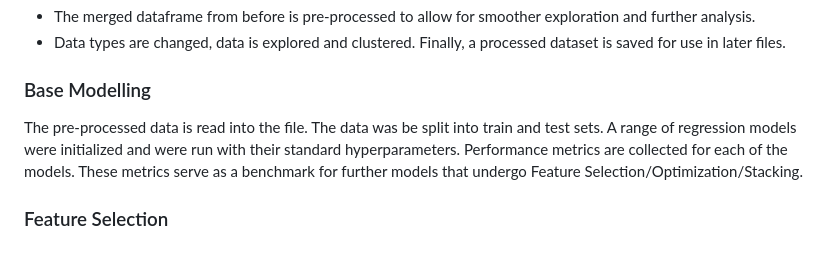
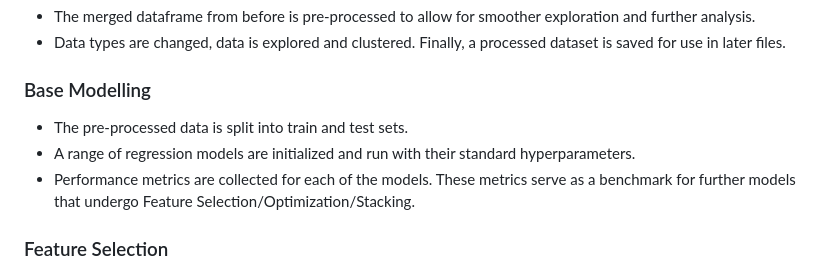
Before and after one commit to Sam31551/PostGrad_Maths_Modelling, a Markdown page: README.md, the part around the change. Drawn GitHub-style.

```diff
--- a/README.md
+++ b/README.md
@@ -92,7 +92,9 @@ The analysis is performed through several notebooks, each focusing on a specific
    - Data types are changed, data is explored and clustered. Finally, a processed dataset is saved for use in later files.
 
 ### Base Modelling
-The pre-processed data is read into the file. The data was be split into train and test sets. A range of regression models were initialized and were run with their standard hyperparameters. Performance metrics are  collected for each of the models. These metrics serve as a benchmark for further models that undergo Feature Selection/Optimization/Stacking.
+   - The pre-processed data is split into train and test sets.
+   - A range of regression models are initialized and run with their standard hyperparameters.
+   - Performance metrics are collected for each of the models. These metrics serve as a benchmark for further models that undergo Feature Selection/Optimization/Stacking.
 
 ### Feature Selection
 The data underwent feature selection. This refers to collecting a subset of features that best encapsulate the target feature. This was done using both the Forward and Backward techniques.
```
